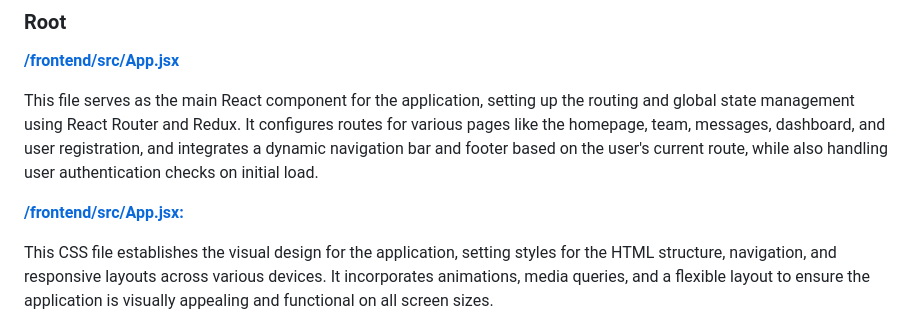
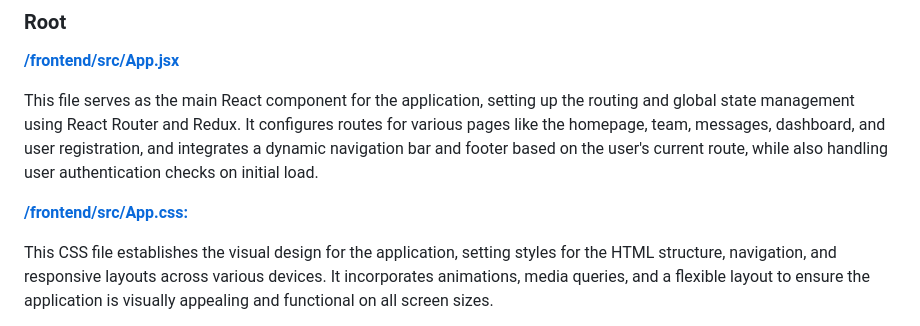
Before and after one commit to rsmith-github/smart_rota, a Markdown page: README.md, the part around the change. GitHub-like rendering.

Commit message:
fix: wrong link in README

```diff
--- a/README.md
+++ b/README.md
@@ -78,7 +78,7 @@ Provides test cases for various views within the 'main' application using Django
 
 This file serves as the main React component for the application, setting up the routing and global state management using React Router and Redux. It configures routes for various pages like the homepage, team, messages, dashboard, and user registration, and integrates a dynamic navigation bar and footer based on the user's current route, while also handling user authentication checks on initial load.
 
-**[/frontend/src/App.jsx:](/frontend/src/App.jsx)**
+**[/frontend/src/App.css:](/frontend/src/App.css)**
 
 This CSS file establishes the visual design for the application, setting styles for the HTML structure, navigation, and responsive layouts across various devices. It incorporates animations, media queries, and a flexible layout to ensure the application is visually appealing and functional on all screen sizes.
 
```
